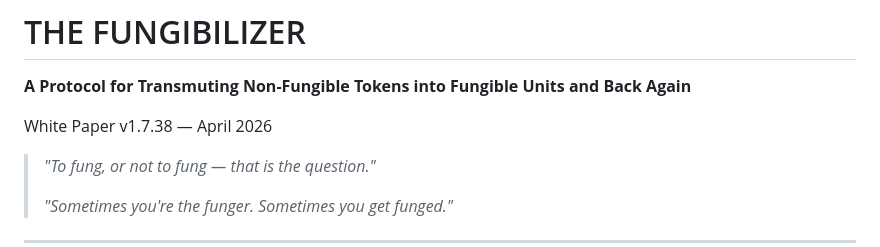
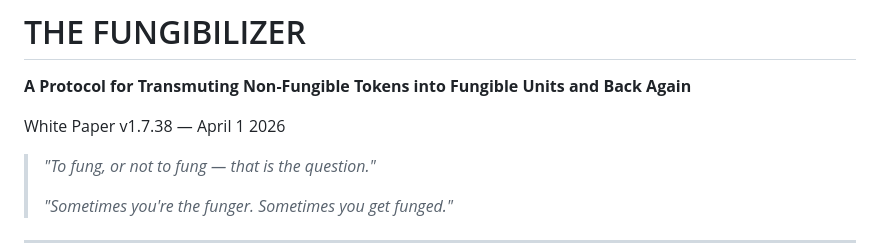
Before and after one commit to jeremy0dell/fungibilizer, a Markdown page: docs/whitepaper.md, the part around the change. Drawn GitHub-style.

Commit message:
Update white paper date format

```diff
--- a/docs/whitepaper.md
+++ b/docs/whitepaper.md
@@ -2,7 +2,7 @@
 
 **A Protocol for Transmuting Non-Fungible Tokens into Fungible Units and Back Again**
 
-White Paper v1.7.38 — April 2026
+White Paper v1.7.38 — April 1 2026
 
 > *"To fung, or not to fung — that is the question."*
 >
```
